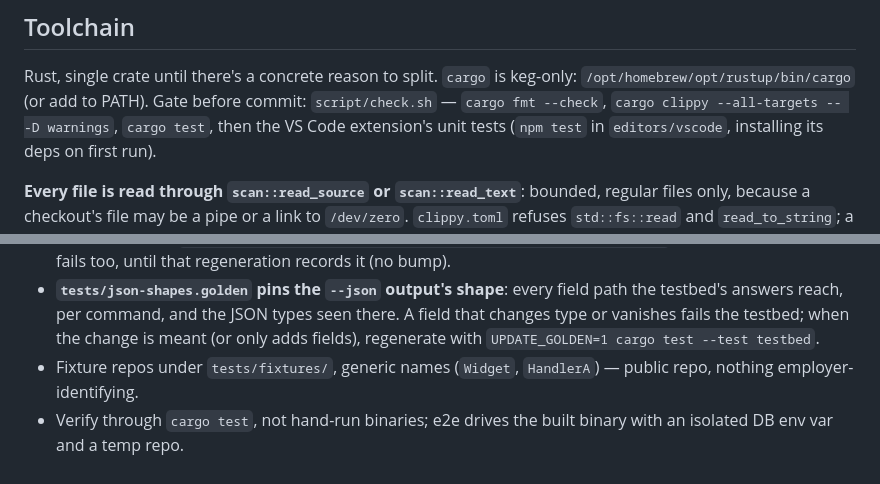
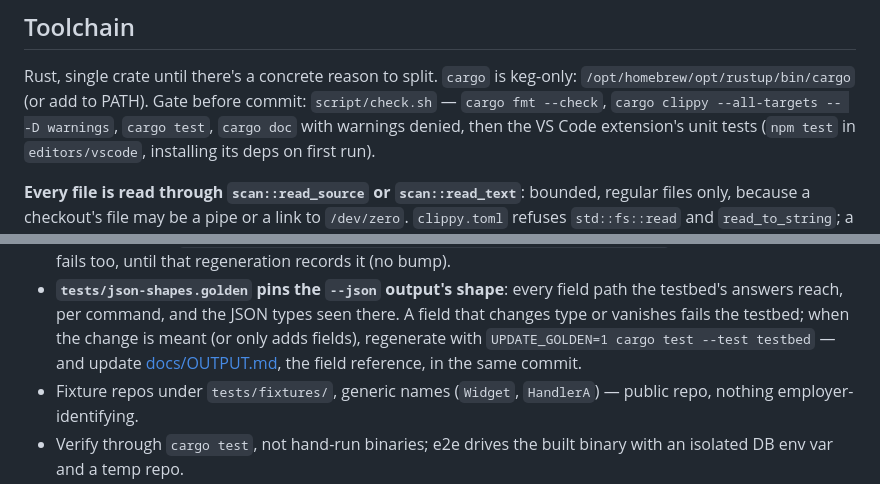
Before and after one commit to dpep/trekr, a Markdown page: CLAUDE.md, 2 parts joined by grey strips. Rendered like a GitHub page.

Commit message:
CLAUDE.md: the gate's doc step, and OUTPUT.md moves with the shape golden
Co-Authored-By: Claude Opus 5.5 <noreply@anthropic.com>

```diff
--- a/CLAUDE.md
+++ b/CLAUDE.md
@@ -55,7 +55,8 @@ what you expected in your report, so it reaches rq's miss log.
 Rust, single crate until there's a concrete reason to split. `cargo` is keg-only:
 `/opt/homebrew/opt/rustup/bin/cargo` (or add to PATH). Gate before commit:
 `script/check.sh` — `cargo fmt --check`, `cargo clippy --all-targets -- -D
-warnings`, `cargo test`, then the VS Code extension's unit tests (`npm test` in
+warnings`, `cargo test`, `cargo doc` with warnings denied, then the VS Code
+extension's unit tests (`npm test` in
 `editors/vscode`, installing its deps on first run).
 
 **Every file is read through `scan::read_source` or `scan::read_text`**:
@@ -97,7 +98,8 @@ brew unlink trekr   # …verify…   then:   brew link trekr
   field path the testbed's answers reach, per command, and the JSON types
   seen there. A field that changes type or vanishes fails the testbed; when
   the change is meant (or only adds fields), regenerate with
-  `UPDATE_GOLDEN=1 cargo test --test testbed`.
+  `UPDATE_GOLDEN=1 cargo test --test testbed` — and update
+  [docs/OUTPUT.md](docs/OUTPUT.md), the field reference, in the same commit.
 - Fixture repos under `tests/fixtures/`, generic names (`Widget`, `HandlerA`) —
   public repo, nothing employer-identifying.
 - Verify through `cargo test`, not hand-run binaries; e2e drives the built binary
```
